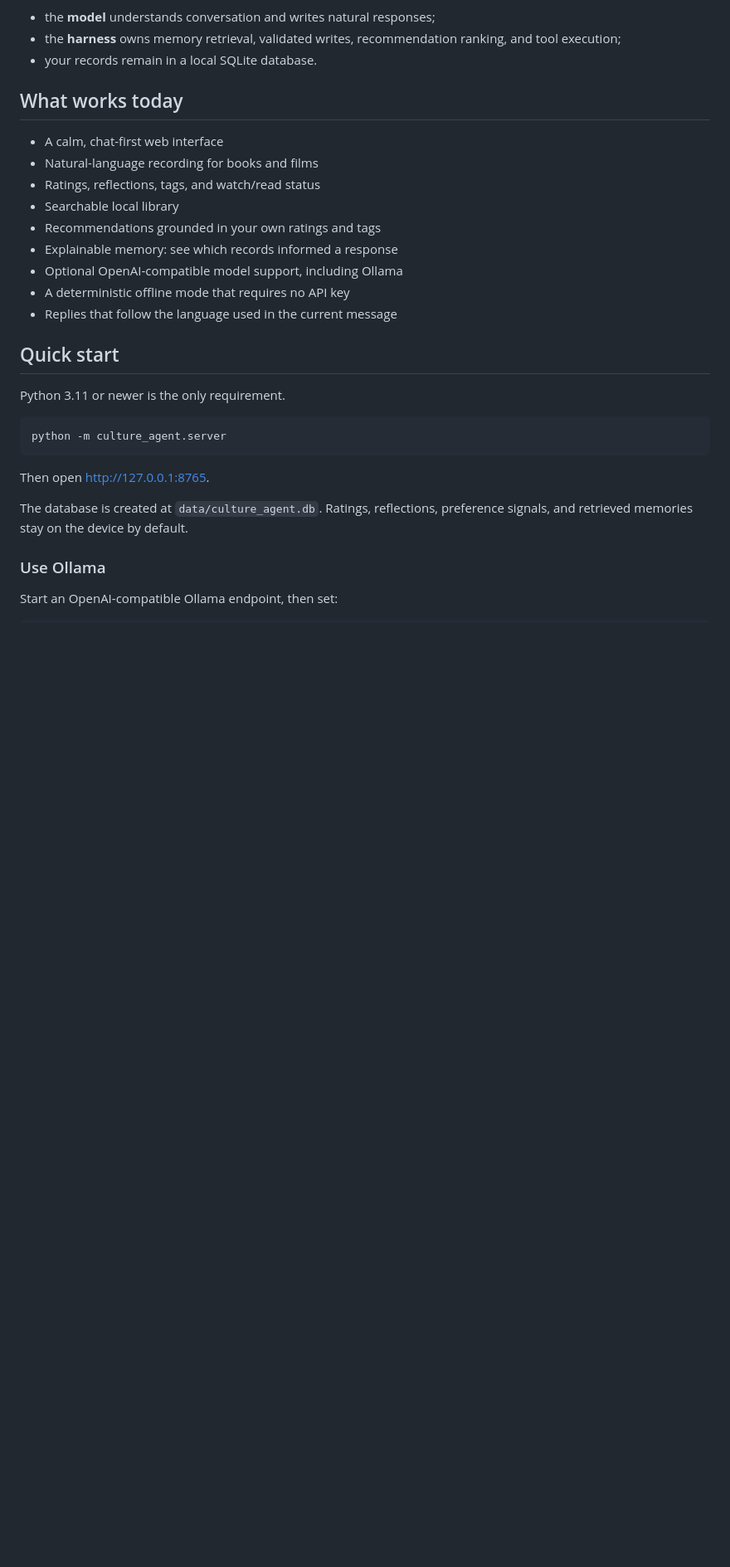
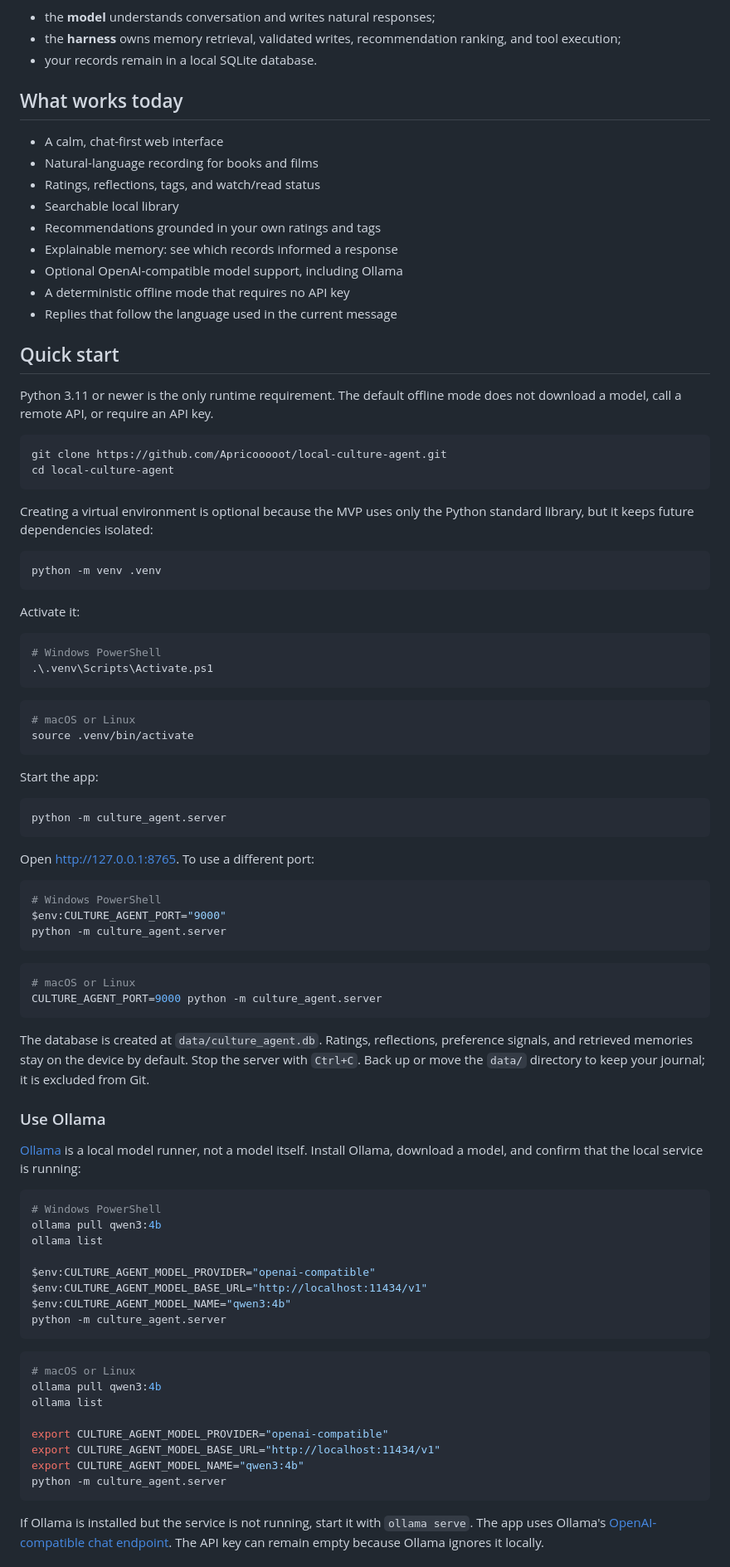
Before and after one commit to Apricooooot/local-culture-agent, a Markdown page: README.md, the part around one of its changes. Shown at 83% size. GitHub-like rendering; blank space fills up the shorter version.

Commit message:
Expand local model setup guide

````diff
--- a/README.md
+++ b/README.md
@@ -28,17 +28,88 @@ The product is built around a **model + harness** architecture:
 
 ## Quick start
 
-Python 3.11 or newer is the only requirement.
+Python 3.11 or newer is the only runtime requirement. The default offline mode
+does not download a model, call a remote API, or require an API key.
+
+```bash
+git clone https://github.com/Apricooooot/local-culture-agent.git
+cd local-culture-agent
+```
+
+Creating a virtual environment is optional because the MVP uses only the Python
+standard library, but it keeps future dependencies isolated:
+
+```bash
+python -m venv .venv
+```
+
+Activate it:
+
+```powershell
+# Windows PowerShell
+.\.venv\Scripts\Activate.ps1
+```
+
+```bash
+# macOS or Linux
+source .venv/bin/activate
+```
+
+Start the app:
 
 ```bash
 python -m culture_agent.server
 ```
 
-Then open [http://127.0.0.1:8765](http://127.0.0.1:8765).
+Open [http://127.0.0.1:8765](http://127.0.0.1:8765). To use a different
+port:
+
+```powershell
+# Windows PowerShell
+$env:CULTURE_AGENT_PORT="9000"
+python -m culture_agent.server
+```
+
+```bash
+# macOS or Linux
+CULTURE_AGENT_PORT=9000 python -m culture_agent.server
+```
 
 The database is created at `data/culture_agent.db`. Ratings, reflections,
 preference signals, and retrieved memories stay on the device by default.
+Stop the server with `Ctrl+C`. Back up or move the `data/` directory to keep
+your journal; it is excluded from Git.
 
 ### Use Ollama
 
-Start an OpenAI-compatible Ollama endpoint, then set:
+[Ollama](https://ollama.com/download) is a local model runner, not a model
+itself. Install Ollama, download a model, and confirm that the local service is
+running:
+
+```powershell
+# Windows PowerShell
+ollama pull qwen3:4b
+ollama list
+
+$env:CULTURE_AGENT_MODEL_PROVIDER="openai-compatible"
+$env:CULTURE_AGENT_MODEL_BASE_URL="http://localhost:11434/v1"
+$env:CULTURE_AGENT_MODEL_NAME="qwen3:4b"
+python -m culture_agent.server
+```
+
+```bash
+# macOS or Linux
+ollama pull qwen3:4b
+ollama list
+
+export CULTURE_AGENT_MODEL_PROVIDER="openai-compatible"
+export CULTURE_AGENT_MODEL_BASE_URL="http://localhost:11434/v1"
+export CULTURE_AGENT_MODEL_NAME="qwen3:4b"
+python -m culture_agent.server
+```
+
+If Ollama is installed but the service is not running, start it with
+`ollama serve`. The app uses Ollama's
+[OpenAI-compatible chat endpoint](https://docs.ollama.com/api/openai-compatibility).
+The API key can remain empty because Ollama ignores it locally.
+
````
Also changed, not shown: other parts of README.md (+81 -3 lines).
